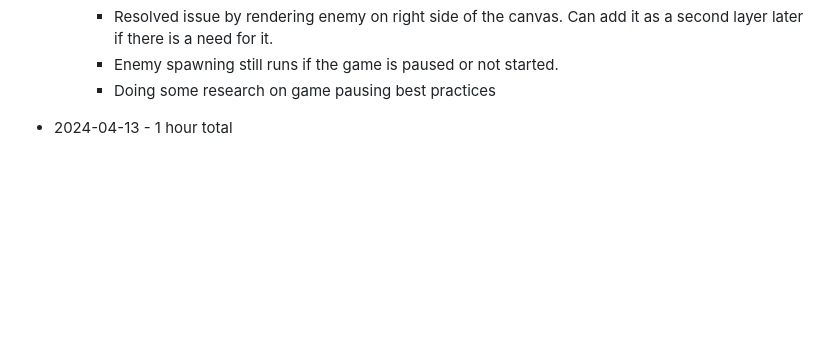
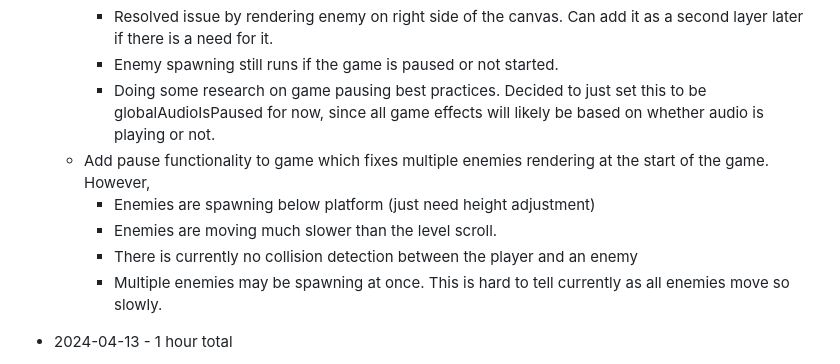
Before and after one commit to mejia-dev/epicodus-capstone-mvp, a Markdown page: Timetracker.md, the part around the change. Rendered like a GitHub page; blank space fills up the shorter version.

Commit message:
Update Timetracker

```diff
--- a/Timetracker.md
+++ b/Timetracker.md
@@ -19,7 +19,12 @@
     * After doing some research it appears that this is because I am setting the enemy's posX value to be the x value of the data point, but because the enemy list does not scroll across the screen like the audio track does, they are rendering outside of the view. Could either solve this by having render on the right side of the screen whenever they are added to the spawn list, or could attempt to move one layer on top of the other one (enemy layer flows concurrently with wavelength layer)
     * Resolved issue by rendering enemy on right side of the canvas. Can add it as a second layer later if there is a need for it.
     * Enemy spawning still runs if the game is paused or not started.
-    * Doing some research on game pausing best practices
+    * Doing some research on game pausing best practices. Decided to just set this to be globalAudioIsPaused for now, since all game effects will likely be based on whether audio is playing or not.
+  * Add pause functionality to game which fixes multiple enemies rendering at the start of the game. However,
+    * Enemies are spawning below platform (just need height adjustment)
+    * Enemies are moving much slower than the level scroll.
+    * There is currently no collision detection between the player and an enemy
+    * Multiple enemies may be spawning at once. This is hard to tell currently as all enemies move so slowly.
 
 * 2024-04-13 - 1 hour total
   * 9:30am BST - 10:30am BST
```
